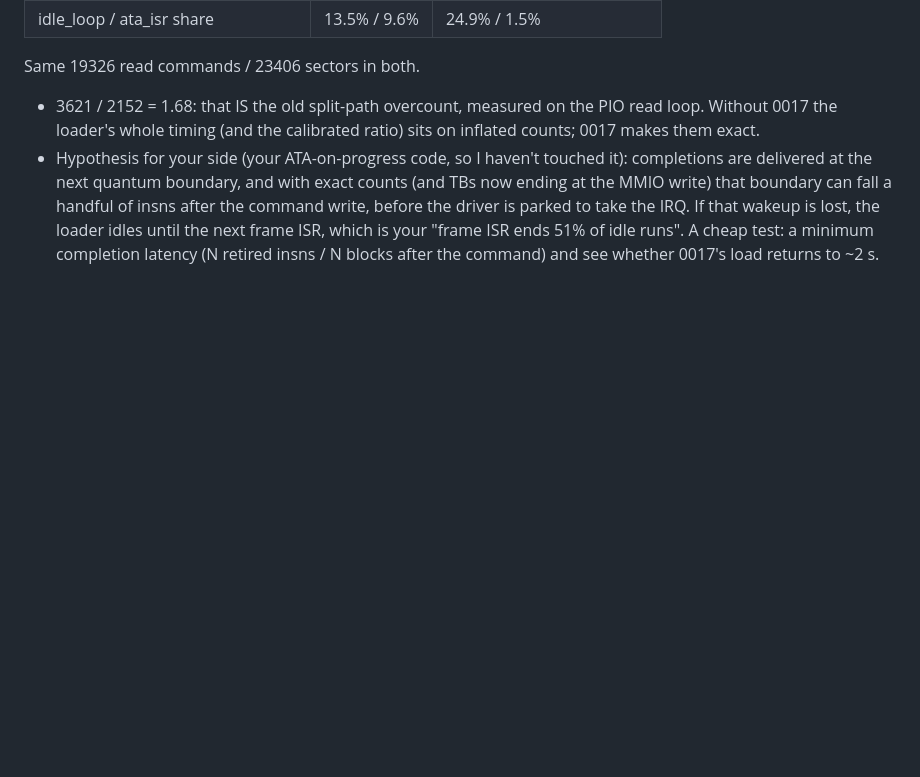
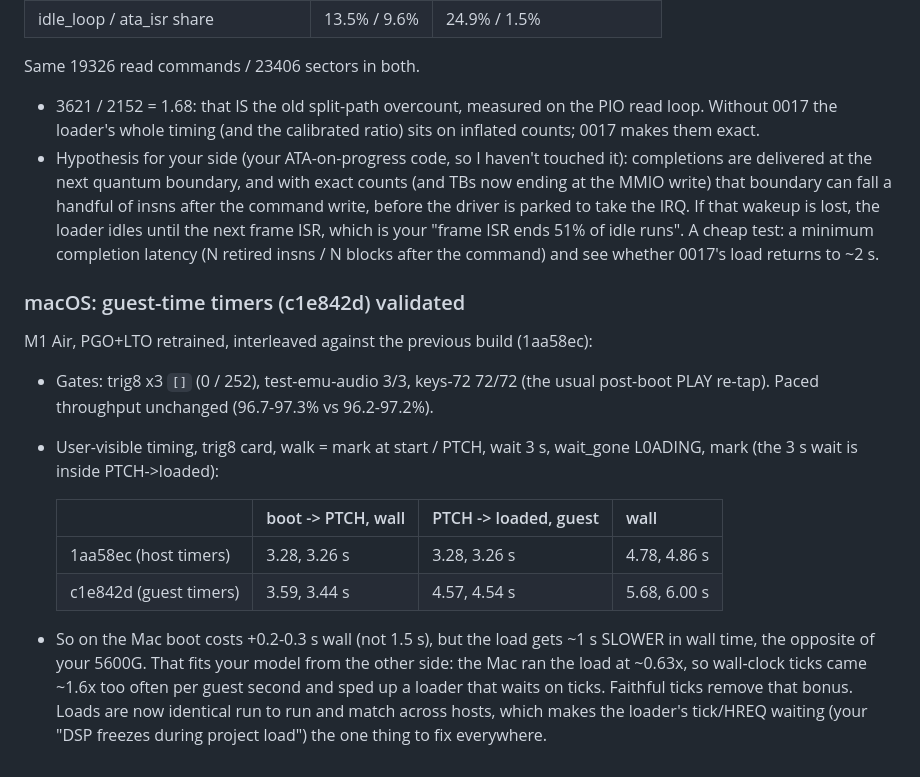
Before and after one commit to amorgan101010/octemu, a Markdown page: docs/PERF-NOTES.md, the part around the change. GitHub-like rendering; blank space fills up the shorter version.

Commit message:
docs: guest-time timers validated on macOS; load is ~1 s slower there
Co-Authored-By: Claude Opus 5.5 <noreply@anthropic.com>

```diff
--- a/docs/PERF-NOTES.md
+++ b/docs/PERF-NOTES.md
@@ -587,3 +587,26 @@ Same 19326 read commands / 23406 sectors in both.
   ISR, which is your "frame ISR ends 51% of idle runs". A cheap test: a
   minimum completion latency (N retired insns / N blocks after the command)
   and see whether 0017's load returns to ~2 s.
+
+### macOS: guest-time timers (c1e842d) validated
+
+M1 Air, PGO+LTO retrained, interleaved against the previous build (1aa58ec):
+
+- Gates: trig8 x3 `[]` (0 / 252), test-emu-audio 3/3, keys-72 72/72 (the
+  usual post-boot PLAY re-tap). Paced throughput unchanged (96.7-97.3% vs
+  96.2-97.2%).
+- User-visible timing, trig8 card, walk = mark at start / PTCH, wait 3 s,
+  wait_gone L0ADING, mark (the 3 s wait is inside PTCH->loaded):
+
+  | | boot -> PTCH, wall | PTCH -> loaded, guest | wall |
+  |---|---|---|---|
+  | 1aa58ec (host timers) | 3.28, 3.26 s | 3.28, 3.26 s | 4.78, 4.86 s |
+  | c1e842d (guest timers) | 3.59, 3.44 s | 4.57, 4.54 s | 5.68, 6.00 s |
+
+- So on the Mac boot costs +0.2-0.3 s wall (not 1.5 s), but the load gets
+  ~1 s SLOWER in wall time, the opposite of your 5600G. That fits your model
+  from the other side: the Mac ran the load at ~0.63x, so wall-clock ticks
+  came ~1.6x too often per guest second and sped up a loader that waits on
+  ticks. Faithful ticks remove that bonus. Loads are now identical run to
+  run and match across hosts, which makes the loader's tick/HREQ waiting
+  (your "DSP freezes during project load") the one thing to fix everywhere.
```
